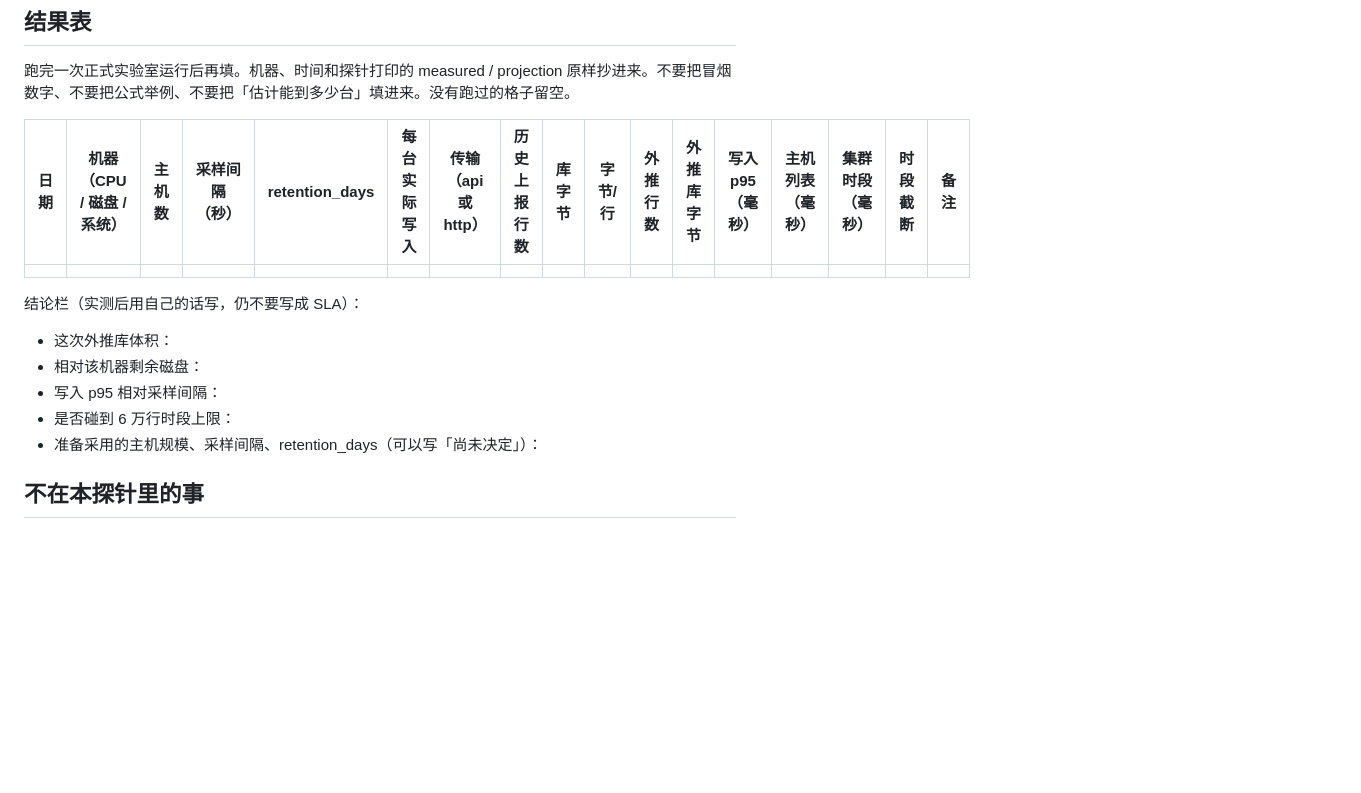
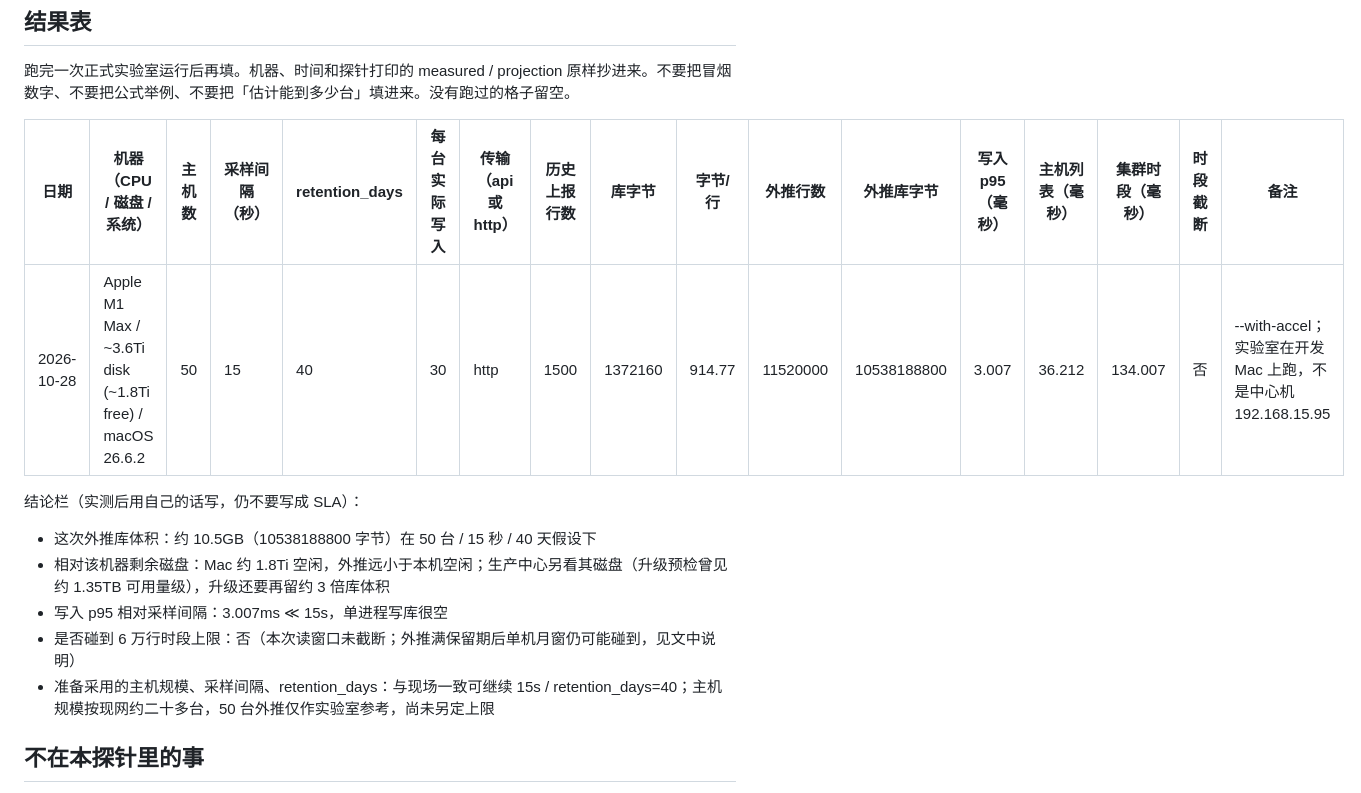
Before and after one commit to lcw918110/monitor, a Markdown page: docs/15-capacity-lab.md, the part around the change. Drawn GitHub-style; blank space fills up the shorter version.

Commit message:
docs: 填入 2026-10-28 容量实验室实测行 (#38)
把开发 Mac 上一次正式探针的 measured/projection 原样写入结果表和结论，不写成主机上限或 SLA。

Co-authored-by: Cursor Agent <cursoragent@cursor.com>

```diff
--- a/docs/15-capacity-lab.md
+++ b/docs/15-capacity-lab.md
@@ -88,15 +88,15 @@ PYTHONPATH=. python3 scripts/capacity_probe.py \
 
 | 日期 | 机器（CPU / 磁盘 / 系统） | 主机数 | 采样间隔（秒） | retention_days | 每台实际写入 | 传输（api 或 http） | 历史上报行数 | 库字节 | 字节/行 | 外推行数 | 外推库字节 | 写入 p95（毫秒） | 主机列表（毫秒） | 集群时段（毫秒） | 时段截断 | 备注 |
 | --- | --- | --- | --- | --- | --- | --- | --- | --- | --- | --- | --- | --- | --- | --- | --- | --- |
-|  |  |  |  |  |  |  |  |  |  |  |  |  |  |  |  |  |
+| 2026-10-28 | Apple M1 Max / ~3.6Ti disk (~1.8Ti free) / macOS 26.6.2 | 50 | 15 | 40 | 30 | http | 1500 | 1372160 | 914.77 | 11520000 | 10538188800 | 3.007 | 36.212 | 134.007 | 否 | --with-accel；实验室在开发 Mac 上跑，不是中心机 192.168.15.95 |
 
 结论栏（实测后用自己的话写，仍不要写成 SLA）：
 
-- 这次外推库体积：
-- 相对该机器剩余磁盘：
-- 写入 p95 相对采样间隔：
-- 是否碰到 6 万行时段上限：
-- 准备采用的主机规模、采样间隔、retention_days（可以写「尚未决定」）：
+- 这次外推库体积：约 10.5GB（10538188800 字节）在 50 台 / 15 秒 / 40 天假设下
+- 相对该机器剩余磁盘：Mac 约 1.8Ti 空闲，外推远小于本机空闲；生产中心另看其磁盘（升级预检曾见约 1.35TB 可用量级），升级还要再留约 3 倍库体积
+- 写入 p95 相对采样间隔：3.007ms ≪ 15s，单进程写库很空
+- 是否碰到 6 万行时段上限：否（本次读窗口未截断；外推满保留期后单机月窗仍可能碰到，见文中说明）
+- 准备采用的主机规模、采样间隔、retention_days：与现场一致可继续 15s / retention_days=40；主机规模按现网约二十多台，50 台外推仅作实验室参考，尚未另定上限
 
 ## 不在本探针里的事
 
```
